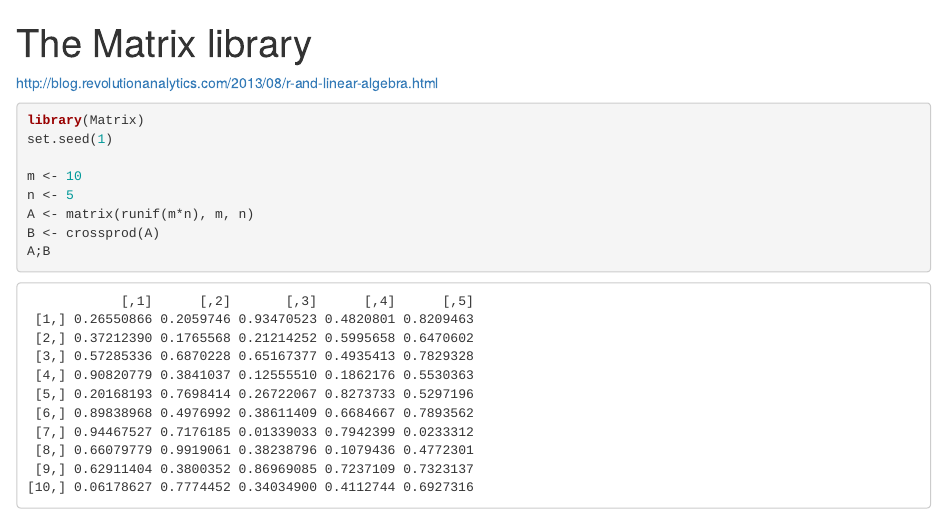
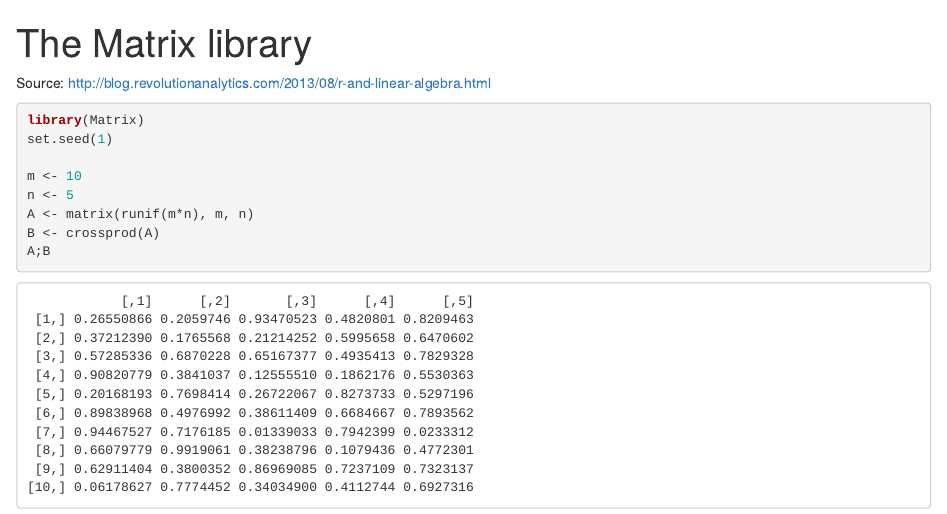
Before and after one commit to AlfonsoRReyes/matlab-r, an R Markdown document (05-Matrix_library.Rmd): the page in a window 1100 px wide, from its top. Rendered offline with R 4.5, knitr and Pandoc, with nearby package versions.

````diff
--- a/05-Matrix_library.Rmd
+++ b/05-Matrix_library.Rmd
@@ -8,7 +8,7 @@
 ```
 
 
-http://blog.revolutionanalytics.com/2013/08/r-and-linear-algebra.html
+Source: http://blog.revolutionanalytics.com/2013/08/r-and-linear-algebra.html
 
 
 ```{r}
````
